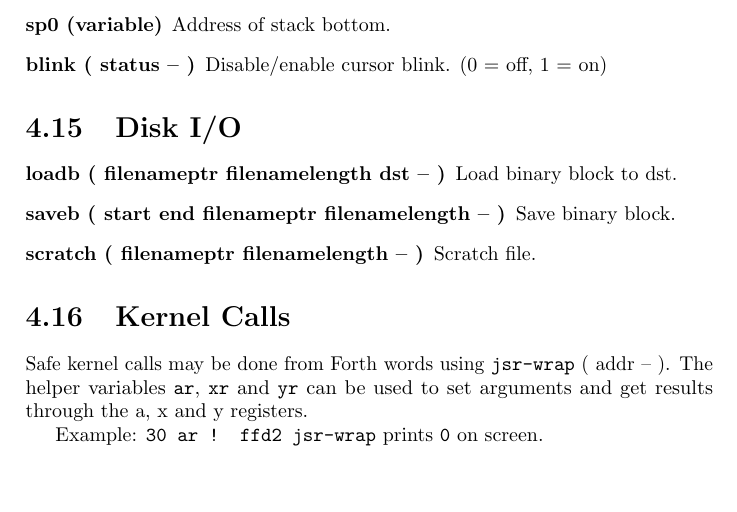
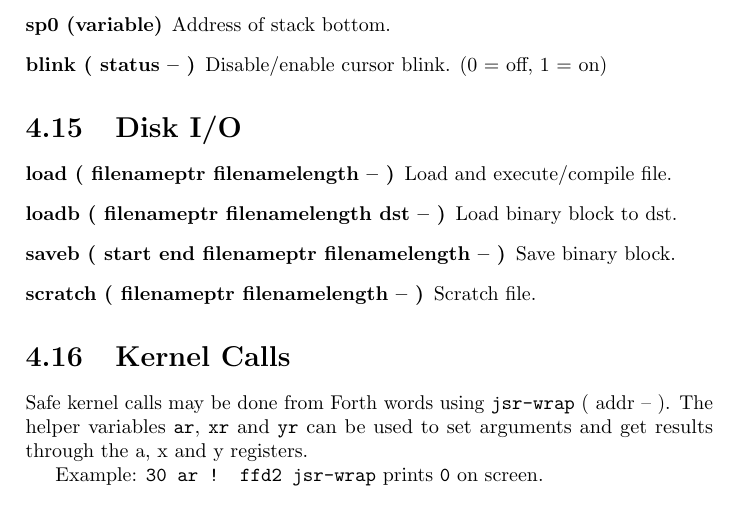
Before and after one commit to jkotlinski/durexforth, a LaTeX document (docs/manual.tex, which reads docs/forth.tex): part of page 16 of 18, cut so that both start at the same text, the shorter picture padded with empty space. Compiled offline with pdfLaTeX.

Commit message:
document load

```diff
--- a/docs/forth.tex
+++ b/docs/forth.tex
@@ -313,6 +313,7 @@ Example: \texttt{f = loc f >cfa exec}
 \section{Disk I/O}
 
 \begin{description}
+\item[load ( filenameptr filenamelength -- )] Load and execute/compile file.
 \item[loadb ( filenameptr filenamelength dst -- )] Load binary block to dst.
 \item[saveb ( start end filenameptr filenamelength -- )] Save binary block.
 \item[scratch ( filenameptr filenamelength -- )] Scratch file.
```
